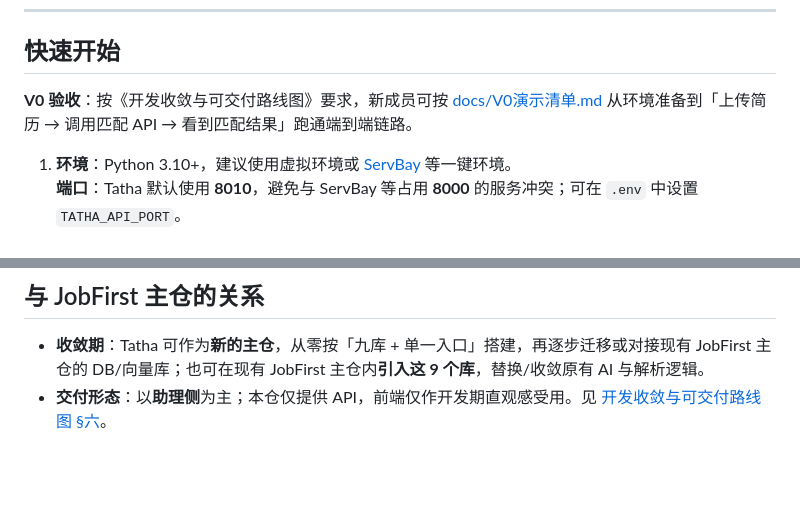
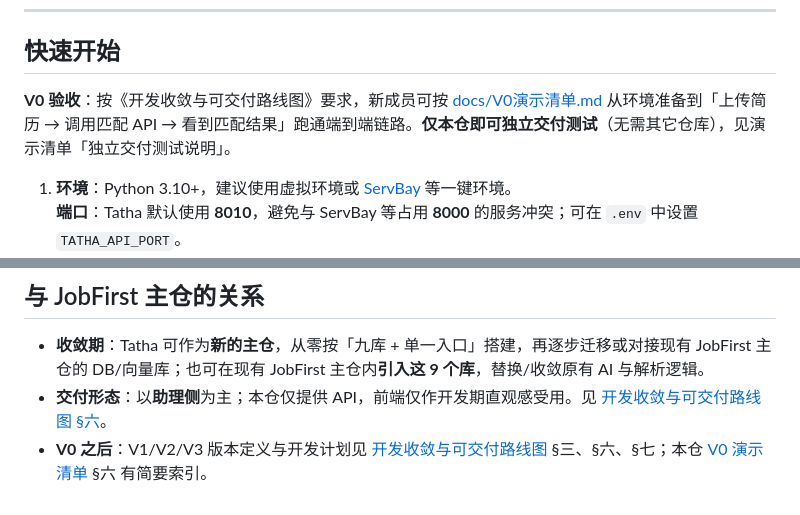
Before and after one commit to szjason72/Tatha, a Markdown page: README.md, 2 parts joined by grey strips. Rendered like a GitHub page; blank space fills up the shorter version.

Commit message:
docs: 独立交付测试说明与 13 项测试、V0 之后工作安排指引
- V0演示清单: 独立交付测试说明表；13 项测试跑通条件（§7§8 无断言）；V0 之后见路线图 §三§六§七
- README: 仅本仓可独立交付测试；V0 之后文档索引

Made-with: Cursor

```diff
--- a/README.md
+++ b/README.md
@@ -145,7 +145,7 @@ Tatha/
 
 ## 快速开始
 
-**V0 验收**：按《开发收敛与可交付路线图》要求，新成员可按 [docs/V0演示清单.md](docs/V0演示清单.md) 从环境准备到「上传简历 → 调用匹配 API → 看到匹配结果」跑通端到端链路。
+**V0 验收**：按《开发收敛与可交付路线图》要求，新成员可按 [docs/V0演示清单.md](docs/V0演示清单.md) 从环境准备到「上传简历 → 调用匹配 API → 看到匹配结果」跑通端到端链路。**仅本仓即可独立交付测试**（无需其它仓库），见演示清单「独立交付测试说明」。
 
 1. **环境**：Python 3.10+，建议使用虚拟环境或 [ServBay](https://www.servbay.com) 等一键环境。
    **端口**：Tatha 默认使用 **8010**，避免与 ServBay 等占用 **8000** 的服务冲突；可在 `.env` 中设置 `TATHA_API_PORT`。
@@ -163,3 +163,4 @@ Tatha/
 
 - **收敛期**：Tatha 可作为**新的主仓**，从零按「九库 + 单一入口」搭建，再逐步迁移或对接现有 JobFirst 主仓的 DB/向量库；也可在现有 JobFirst 主仓内**引入这 9 个库**，替换/收敛原有 AI 与解析逻辑。
 - **交付形态**：以**助理侧**为主；本仓仅提供 API，前端仅作开发期直观感受用。见 [开发收敛与可交付路线图 §六](../JobFirst/docs/开发收敛与可交付路线图.md#六可选路线个人-ai-助理版zeroclaw)。
+- **V0 之后**：V1/V2/V3 版本定义与开发计划见 [开发收敛与可交付路线图](../JobFirst/docs/开发收敛与可交付路线图.md) §三、§六、§七；本仓 [V0 演示清单](docs/V0演示清单.md) §六 有简要索引。
```
Also changed, not shown: docs/V0演示清单.md (+28 -0 lines).
